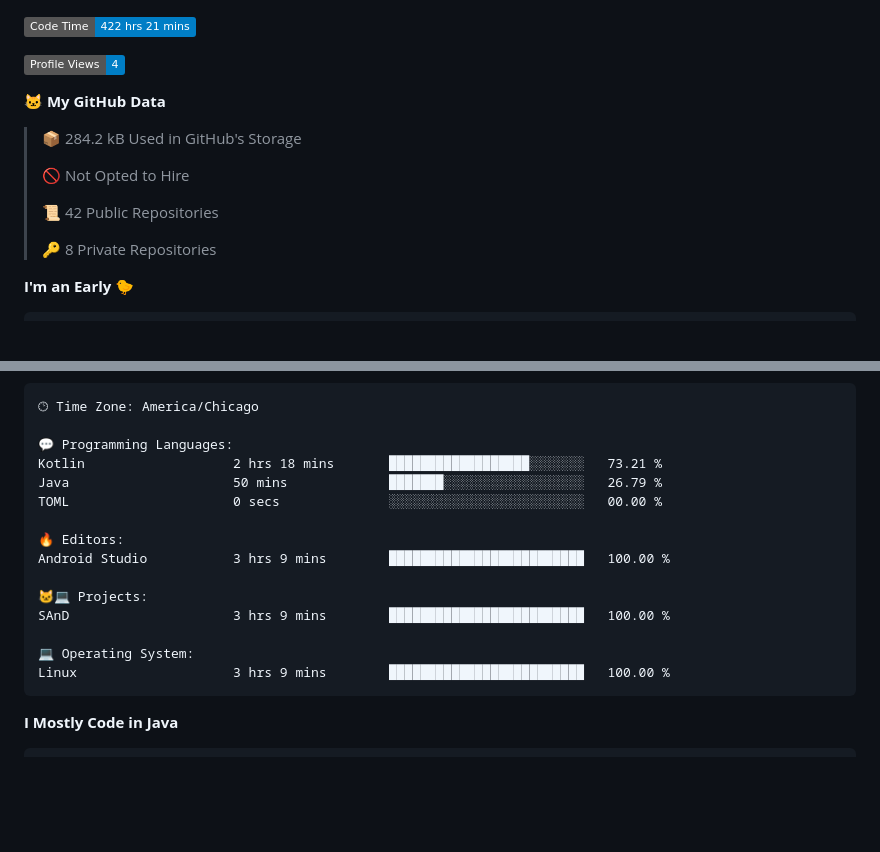
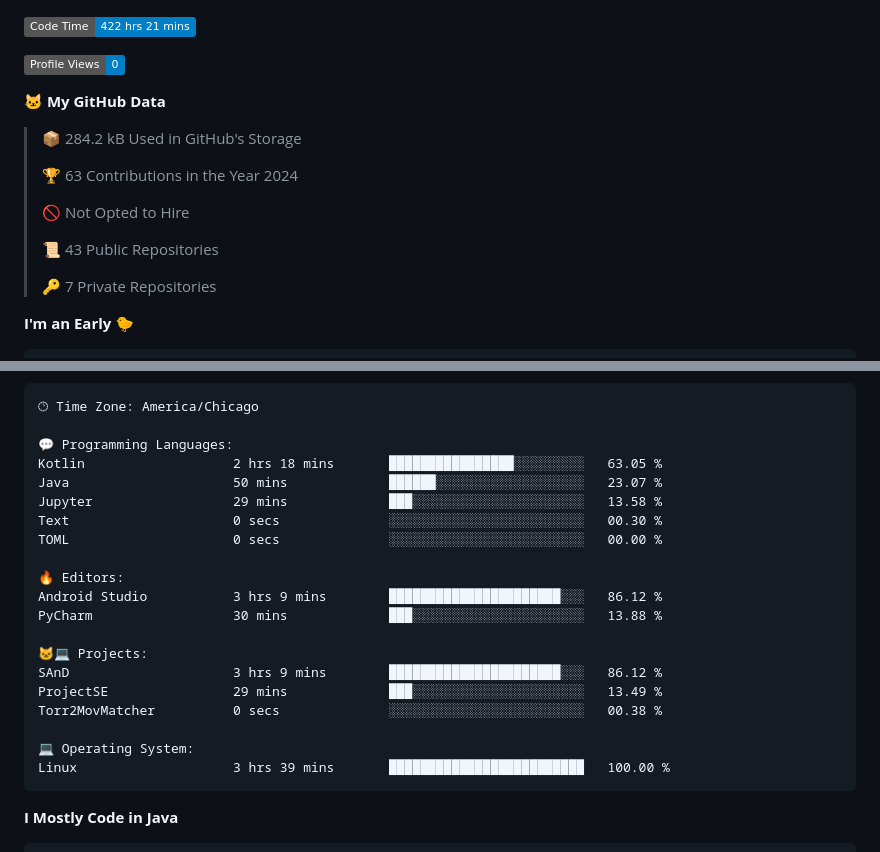
Before and after one commit to phanijsp/phanijsp, a Markdown page: README.md, 2 parts joined by grey strips. Rendered like a GitHub page; badges without logos; blank space fills up the shorter version.

Commit message:
Updated with Dev Metrics

````diff
--- a/README.md
+++ b/README.md
@@ -1,17 +1,19 @@
 <!--START_SECTION:waka-->
 ![Code Time](http://img.shields.io/badge/Code%20Time-422%20hrs%2021%20mins-blue)
 
-![Profile Views](http://img.shields.io/badge/Profile%20Views-4-blue)
+![Profile Views](http://img.shields.io/badge/Profile%20Views-0-blue)
 
 **🐱 My GitHub Data**
 
 > 📦 284.2 kB Used in GitHub's Storage
  >
+> 🏆 63 Contributions in the Year 2024
+ >
 > 🚫 Not Opted to Hire
  >
-> 📜 42 Public Repositories
+> 📜 43 Public Repositories
  >
-> 🔑 8 Private Repositories
+> 🔑 7 Private Repositories
  >
 **I'm an Early 🐤**
 
@@ -40,18 +42,23 @@ Sunday                   336 commits         ███░░░░░░░░
 🕑︎ Time Zone: America/Chicago
 
 💬 Programming Languages:
-Kotlin                   2 hrs 18 mins       ██████████████████░░░░░░░   73.21 %
-Java                     50 mins             ███████░░░░░░░░░░░░░░░░░░   26.79 %
+Kotlin                   2 hrs 18 mins       ████████████████░░░░░░░░░   63.05 %
+Java                     50 mins             ██████░░░░░░░░░░░░░░░░░░░   23.07 %
+Jupyter                  29 mins             ███░░░░░░░░░░░░░░░░░░░░░░   13.58 %
+Text                     0 secs              ░░░░░░░░░░░░░░░░░░░░░░░░░   00.30 %
 TOML                     0 secs              ░░░░░░░░░░░░░░░░░░░░░░░░░   00.00 %
 
 🔥 Editors:
-Android Studio           3 hrs 9 mins        █████████████████████████   100.00 %
+Android Studio           3 hrs 9 mins        ██████████████████████░░░   86.12 %
+PyCharm                  30 mins             ███░░░░░░░░░░░░░░░░░░░░░░   13.88 %
 
 🐱‍💻 Projects:
-SAnD                     3 hrs 9 mins        █████████████████████████   100.00 %
+SAnD                     3 hrs 9 mins        ██████████████████████░░░   86.12 %
+ProjectSE                29 mins             ███░░░░░░░░░░░░░░░░░░░░░░   13.49 %
+Torr2MovMatcher          0 secs              ░░░░░░░░░░░░░░░░░░░░░░░░░   00.38 %
 
 💻 Operating System:
-Linux                    3 hrs 9 mins        █████████████████████████   100.00 %
+Linux                    3 hrs 39 mins       █████████████████████████   100.00 %
 ```
 
 **I Mostly Code in Java**
````
Also changed, not shown: other parts of README.md (+1 -1 lines).
